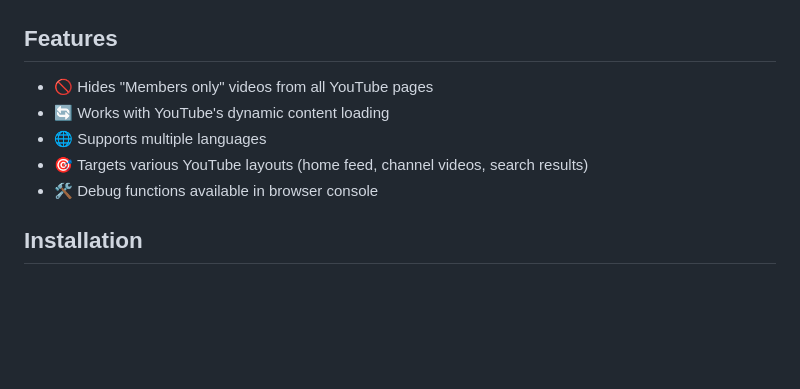
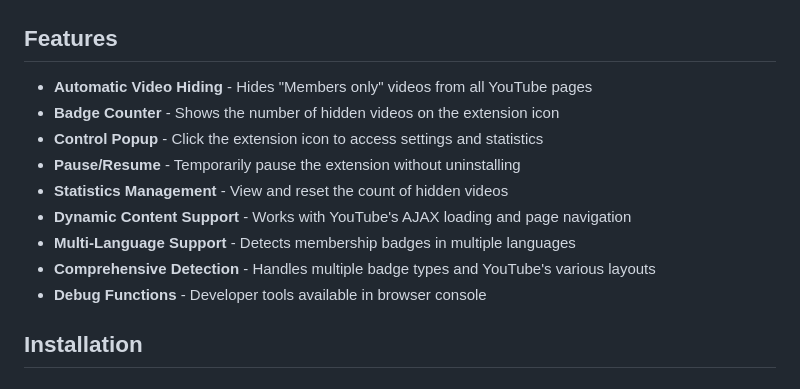
Before and after one commit to DU3RI/youtube-members-only-hider, a Markdown page: README.md, the part around the change. GitHub-like rendering; blank space fills up the shorter version.

```diff
--- a/README.md
+++ b/README.md
@@ -38,11 +38,15 @@ A Firefox browser extension that automatically hides YouTube videos marked as "M
 
 ## Features
 
-- 🚫 Hides "Members only" videos from all YouTube pages
-- 🔄 Works with YouTube's dynamic content loading
-- 🌐 Supports multiple languages
-- 🎯 Targets various YouTube layouts (home feed, channel videos, search results)
-- 🛠️ Debug functions available in browser console
+- **Automatic Video Hiding** - Hides "Members only" videos from all YouTube pages
+- **Badge Counter** - Shows the number of hidden videos on the extension icon
+- **Control Popup** - Click the extension icon to access settings and statistics
+- **Pause/Resume** - Temporarily pause the extension without uninstalling
+- **Statistics Management** - View and reset the count of hidden videos
+- **Dynamic Content Support** - Works with YouTube's AJAX loading and page navigation
+- **Multi-Language Support** - Detects membership badges in multiple languages
+- **Comprehensive Detection** - Handles multiple badge types and YouTube's various layouts
+- **Debug Functions** - Developer tools available in browser console
 
 
 ## Installation
```
